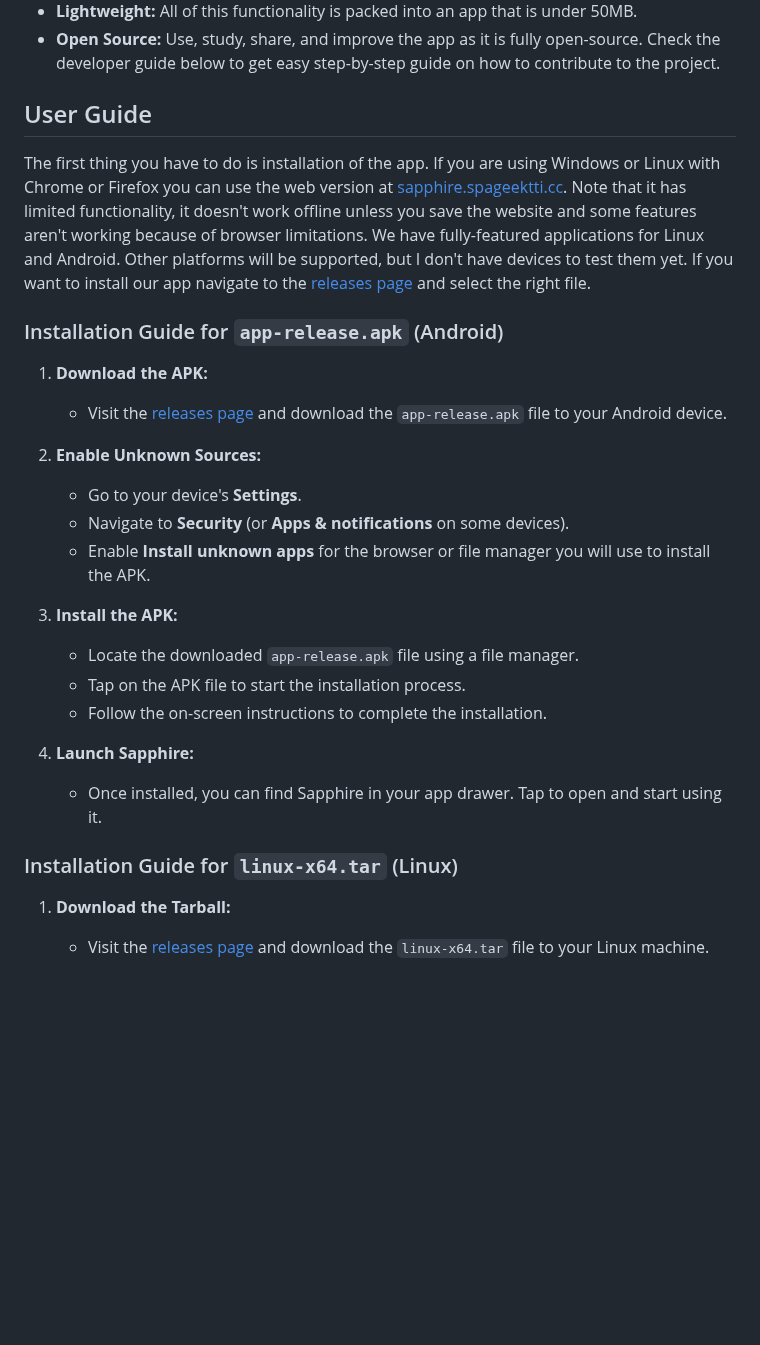
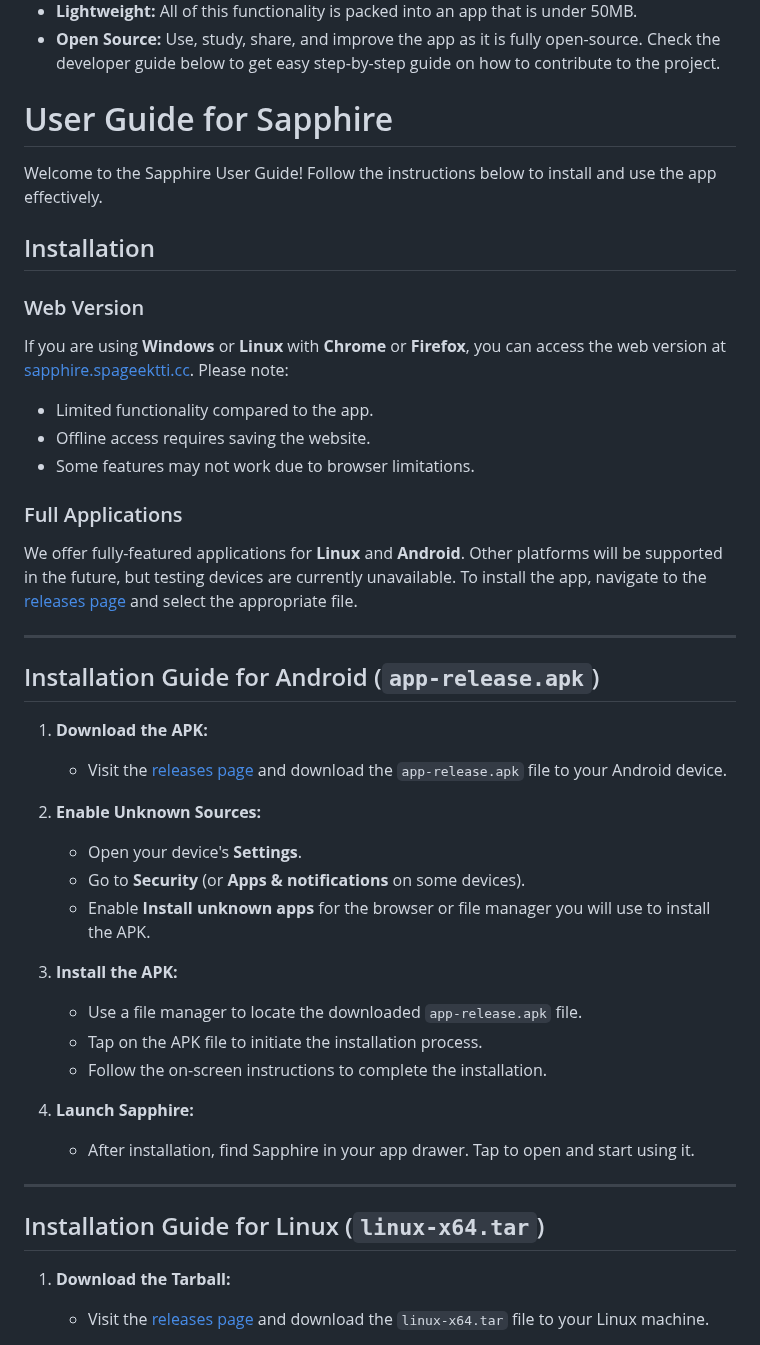
Before and after one commit to spageektti/sapphire, a Markdown page: README.md, the part around one of its changes. Rendered like a GitHub page; blank space fills up the shorter version.

```diff
--- a/README.md
+++ b/README.md
@@ -29,28 +29,44 @@ Sapphire is an innovative application that provides a multitude of small yet inc
 - **Lightweight:** All of this functionality is packed into an app that is under 50MB.
 - **Open Source:** Use, study, share, and improve the app as it is fully open-source. Check the developer guide below to get easy step-by-step guide on how to contribute to the project.
 
-## User Guide
-The first thing you have to do is installation of the app. If you are using Windows or Linux with Chrome or Firefox you can use the web version at [sapphire.spageektti.cc](http://sapphire.spageektti.cc). Note that it has limited functionality, it doesn't work offline unless you save the website and some features aren't working because of browser limitations. We have fully-featured applications for Linux and Android. Other platforms will be supported, but I don't have devices to test them yet. If you want to install our app navigate to the [releases page](https://github.com/spageektti/sapphire/releases) and select the right file.
+# User Guide for Sapphire
 
-### Installation Guide for `app-release.apk` (Android)
+Welcome to the Sapphire User Guide! Follow the instructions below to install and use the app effectively.
+
+## Installation
+
+### Web Version
+If you are using **Windows** or **Linux** with **Chrome** or **Firefox**, you can access the web version at [sapphire.spageektti.cc](http://sapphire.spageektti.cc). Please note:
+- Limited functionality compared to the app.
+- Offline access requires saving the website.
+- Some features may not work due to browser limitations.
+
+### Full Applications
+We offer fully-featured applications for **Linux** and **Android**. Other platforms will be supported in the future, but testing devices are currently unavailable. To install the app, navigate to the [releases page](https://github.com/spageektti/sapphire/releases) and select the appropriate file.
+
+---
+
+## Installation Guide for Android (`app-release.apk`)
 
 1. **Download the APK:**
    - Visit the [releases page](https://github.com/spageektti/sapphire/releases) and download the `app-release.apk` file to your Android device.
 
 2. **Enable Unknown Sources:**
-   - Go to your device's **Settings**.
-   - Navigate to **Security** (or **Apps & notifications** on some devices).
+   - Open your device's **Settings**.
+   - Go to **Security** (or **Apps & notifications** on some devices).
    - Enable **Install unknown apps** for the browser or file manager you will use to install the APK.
 
 3. **Install the APK:**
-   - Locate the downloaded `app-release.apk` file using a file manager.
-   - Tap on the APK file to start the installation process.
+   - Use a file manager to locate the downloaded `app-release.apk` file.
+   - Tap on the APK file to initiate the installation process.
    - Follow the on-screen instructions to complete the installation.
 
 4. **Launch Sapphire:**
-   - Once installed, you can find Sapphire in your app drawer. Tap to open and start using it.
+   - After installation, find Sapphire in your app drawer. Tap to open and start using it.
 
-### Installation Guide for `linux-x64.tar` (Linux)
+---
+
+## Installation Guide for Linux (`linux-x64.tar`)
 
 1. **Download the Tarball:**
    - Visit the [releases page](https://github.com/spageektti/sapphire/releases) and download the `linux-x64.tar` file to your Linux machine.
```
Also changed, not shown: other parts of README.md (+35 -3 lines).
